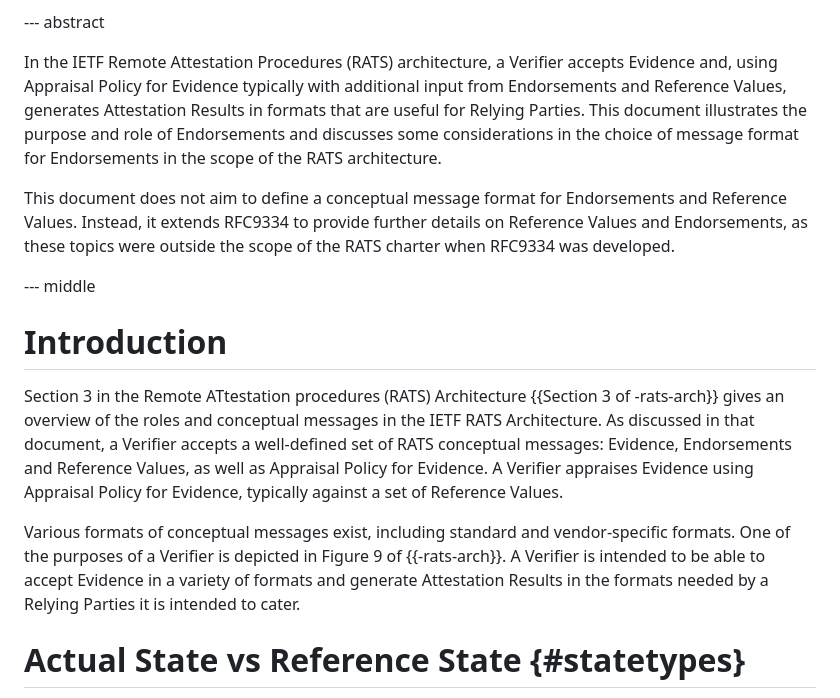
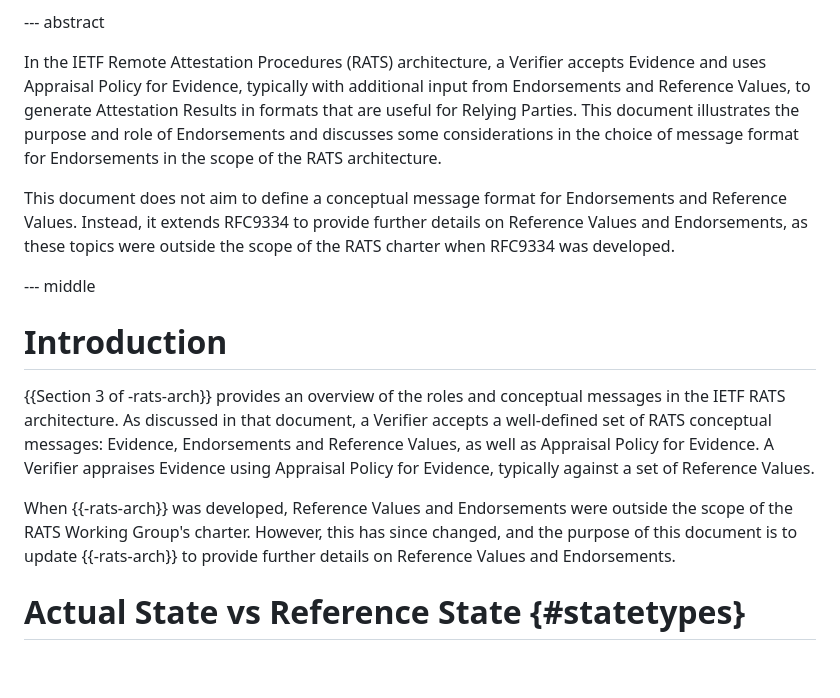
Before and after one commit to ietf-rats-wg/rats-endorsements, a Markdown page: draft-ietf-rats-endorsements.md, the part around the change. Drawn GitHub-style; blank space fills up the shorter version.

Commit message:
reflow intro to clarify the purpose of the draft
Signed-off-by: Thomas Fossati <thomas.fossati@linaro.org>

```diff
--- a/draft-ietf-rats-endorsements.md
+++ b/draft-ietf-rats-endorsements.md
@@ -53,12 +53,8 @@ informative:
 --- abstract
 
 
-In the IETF Remote Attestation Procedures (RATS) architecture, a Verifier
-accepts Evidence and, using Appraisal Policy for Evidence typically with additional
-input from Endorsements and Reference Values, generates Attestation Results
-in formats that are useful for Relying Parties.  This document illustrates the purpose and
-role of Endorsements and discusses some considerations in the choice of
-message format for Endorsements in the scope of the RATS architecture.
+In the IETF Remote Attestation Procedures (RATS) architecture, a Verifier accepts Evidence and uses Appraisal Policy for Evidence, typically with additional input from Endorsements and Reference Values, to generate Attestation Results in formats that are useful for Relying Parties.
+This document illustrates the purpose and role of Endorsements and discusses some considerations in the choice of message format for Endorsements in the scope of the RATS architecture.
 
 This document does not aim to define a conceptual message format for Endorsements and Reference Values.
 Instead, it extends RFC9334 to provide further details on Reference Values and Endorsements, as these topics were outside the scope of the RATS charter when RFC9334 was developed.
@@ -67,15 +63,13 @@ Instead, it extends RFC9334 to provide further details on Reference Values and E
 
 # Introduction
 
-Section 3 in the Remote ATtestation procedures (RATS) Architecture {{Section 3 of -rats-arch}} gives an overview of the roles
-and conceptual messages in the IETF RATS Architecture.
+{{Section 3 of -rats-arch}} provides an overview of the roles and conceptual messages in the IETF RATS architecture.
 As discussed in that document, a Verifier accepts a well-defined set of RATS conceptual messages: Evidence, Endorsements
-and Reference Values, as well as Appraisal Policy for Evidence.  A Verifier appraises Evidence using Appraisal Policy for Evidence, typically against a set of Reference Values.
+and Reference Values, as well as Appraisal Policy for Evidence.
+A Verifier appraises Evidence using Appraisal Policy for Evidence, typically against a set of Reference Values.
 
-Various formats of conceptual messages exist, including standard and vendor-specific formats.
-One of the purposes of a Verifier is depicted
-in Figure 9 of {{-rats-arch}}. A Verifier is intended to be able to accept Evidence in a variety of
-formats and generate Attestation Results in the formats needed by a Relying Parties it is intended to cater.
+When {{-rats-arch}} was developed, Reference Values and Endorsements were outside the scope of the RATS Working Group's charter.
+However, this has since changed, and the purpose of this document is to update {{-rats-arch}} to provide further details on Reference Values and Endorsements.
 
 # Actual State vs Reference State {#statetypes}
 
```
